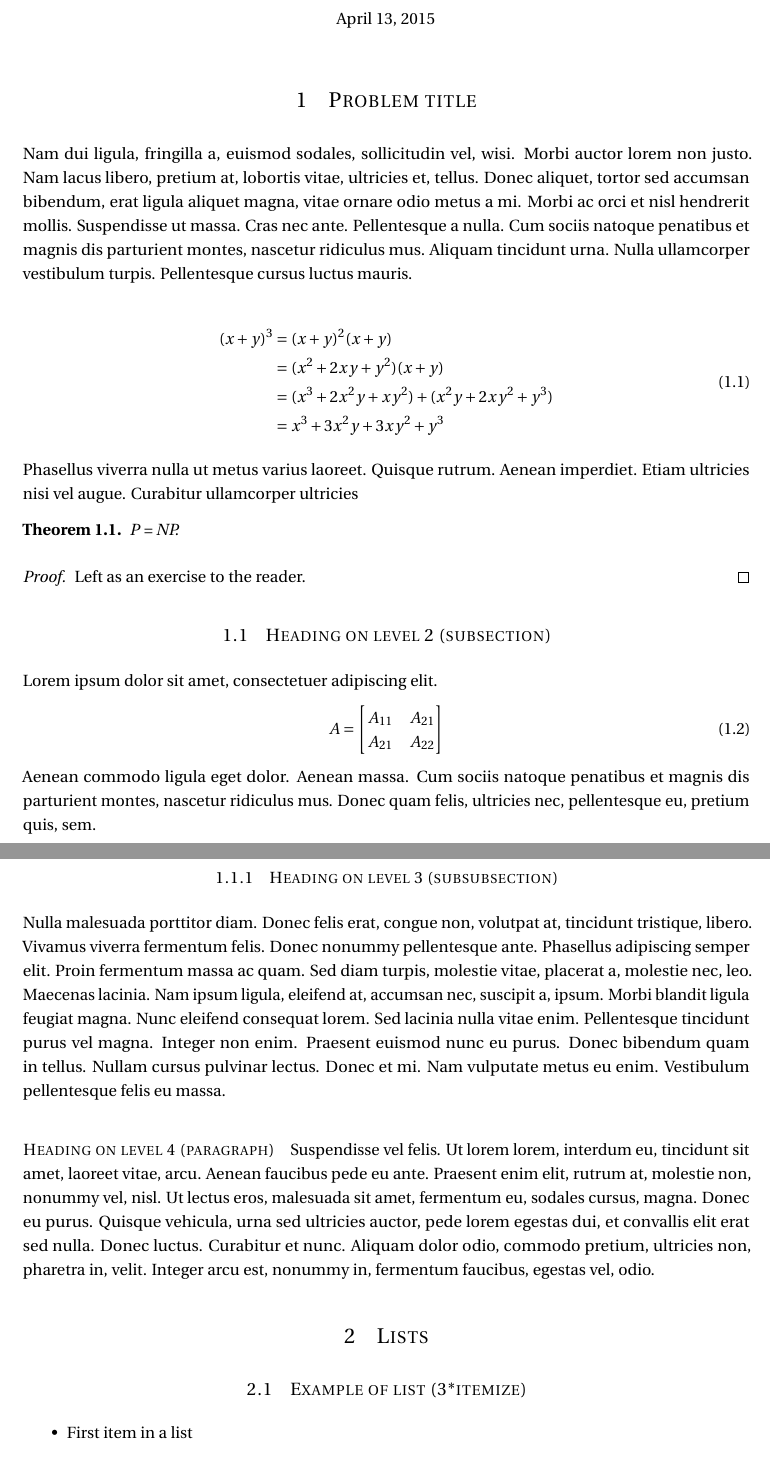
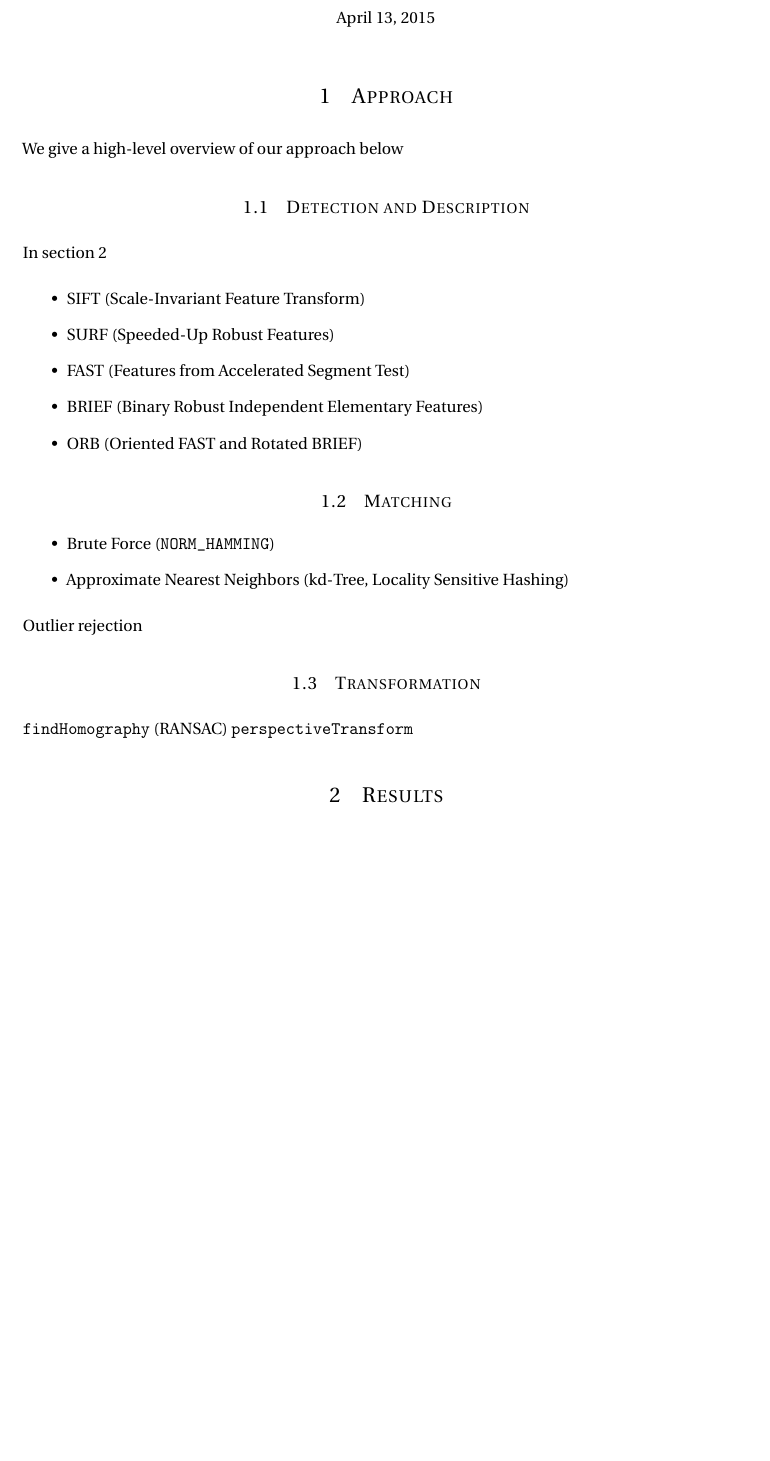
Before and after one commit to ltiao/cs9517-project, a LaTeX document (report_01/report.tex): two parts of pages 1 and 2 of 2 before the commit and part of the page after it, the two joined at a grey line, cut so that both start at the same text, the shorter picture padded with empty space. Compiled offline with pdfLaTeX.

Commit message:
updated report

```diff
--- a/report_01/report.tex
+++ b/report_01/report.tex
@@ -125,62 +131,17 @@
 %	PROBLEM 1
 %----------------------------------------------------------------------------------------
 
-\section{Problem title}
+\section{Approach}
 
-\lipsum[2] % Dummy text
+We give a high-level overview of our approach below
 
-\begin{align}
-\begin{split}
-(x+y)^3 	&= (x+y)^2(x+y)\\
-&=(x^2+2xy+y^2)(x+y)\\
-&=(x^3+2x^2y+xy^2) + (x^2y+2xy^2+y^3)\\
-&=x^3+3x^2y+3xy^2+y^3
-\end{split}
-\end{align}
+\subsection{Detection and Description}
 
-Phasellus viverra nulla ut metus varius laoreet. Quisque rutrum. Aenean imperdiet. Etiam ultricies nisi vel augue. Curabitur ullamcorper ultricies
+In \cref{sec:results}
 
-\begin{theorem}
-P = NP.
-\end{theorem}
-
-\begin{proof}
-Left as an exercise to the reader.
-\end{proof}
-
-%------------------------------------------------
-
-\subsection{Heading on level 2 (subsection)}
-
-Lorem ipsum dolor sit amet, consectetuer adipiscing elit.
-\begin{align}
-A =
-\begin{bmatrix}
-A_{11} & A_{21} \\
-A_{21} & A_{22}
-\end{bmatrix}
-\end{align}
-Aenean commodo ligula eget dolor. Aenean massa. Cum sociis natoque penatibus et magnis dis parturient montes, nascetur ridiculus mus. Donec quam felis, ultricies nec, pellentesque eu, pretium quis, sem.
-
-%------------------------------------------------
-
-\subsubsection{Heading on level 3 (subsubsection)}
-
-\lipsum[3] % Dummy text
-
-\paragraph{Heading on level 4 (paragraph)}
-
-\lipsum[6] % Dummy text
-
-%----------------------------------------------------------------------------------------
-%	PROBLEM 2
-%----------------------------------------------------------------------------------------
-
-\section{Lists}
-
-%------------------------------------------------
-
-\subsection{Example of list (3*itemize)}
 \begin{itemize}
-	\item First item in a list
-		\begin{itemize}
+	\item SIFT (Scale-Invariant Feature Transform)
+	\item SURF (Speeded-Up Robust Features)
+	\item FAST (Features from Accelerated Segment Test)
+	\item BRIEF (Binary Robust Independent Elementary Features)
+	\item ORB (Oriented FAST and Rotated BRIEF)
@@ -195,4 +148,19 @@ Aenean commodo ligula eget dolor. Aenean massa. Cum sociis natoque penatibus et
 \end{itemize}
 
-%------------------------------------------------
+\subsection{Matching}
 
+\begin{itemize}
+	\item Brute Force (\texttt{NORM\_HAMMING})
+	\item Approximate Nearest Neighbors (kd-Tree, Locality Sensitive Hashing)
+\end{itemize}
+
+Outlier rejection
+
+\subsection{Transformation}
+
+\texttt{findHomography} (RANSAC)
+\texttt{perspectiveTransform}
+
+\section{Results} \label{sec:results}
+
+
```
Also changed, not shown: report_01/report.tex (26 more changed lines), 2 other files.
